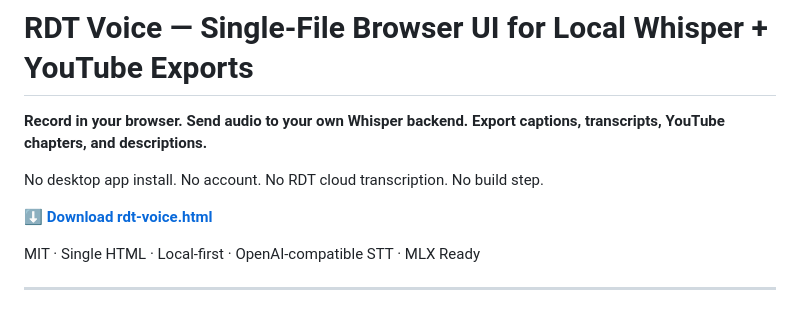
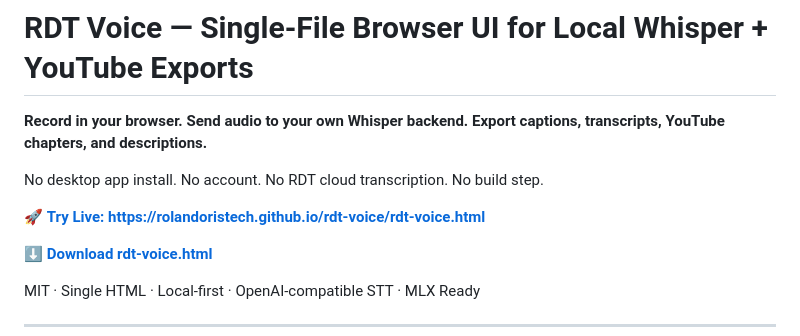
Before and after one commit to RolanDorisTech/rdt-voice, a Markdown page: README.md, the part around the change. Rendered like a GitHub page; blank space fills up the shorter version.

Commit message:
Add live demo link to README
Added a link to the live demo of rdt-voice.

```diff
--- a/README.md
+++ b/README.md
@@ -3,6 +3,8 @@
 **Record in your browser. Send audio to your own Whisper backend. Export captions, transcripts, YouTube chapters, and descriptions.**
 
 No desktop app install. No account. No RDT cloud transcription. No build step.
+
+🚀 **[Try Live: https://rolandoristech.github.io/rdt-voice/rdt-voice.html](https://rolandoristech.github.io/rdt-voice/rdt-voice.html)**
 
 ⬇ **[Download rdt-voice.html](rdt-voice.html)**
 
```
